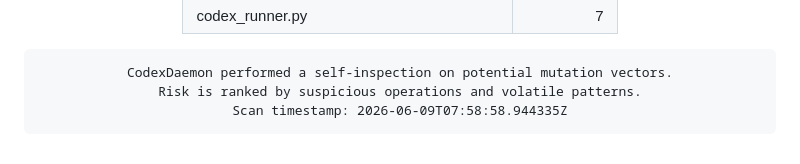
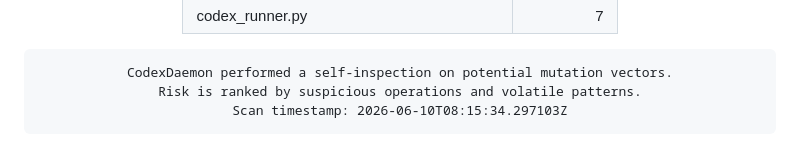
Before and after one commit to roninazure/CodexDaemon, a Markdown page: README.md, the part around the change. Drawn GitHub-style.

Commit message:
🧬 Update Mutation Risk Score [auto]

```diff
--- a/README.md
+++ b/README.md
@@ -96,7 +96,7 @@
     border-radius:10px; border:1px solid #f97316; box-shadow:inset 0 0 6px #f97316;">
 CodexDaemon performed a self-inspection on potential mutation vectors.
 Risk is ranked by suspicious operations and volatile patterns.
-Scan timestamp: 2026-06-09T07:58:58.944335Z
+Scan timestamp: 2026-06-10T08:15:34.297103Z
 </pre>
 
 </div>
```
